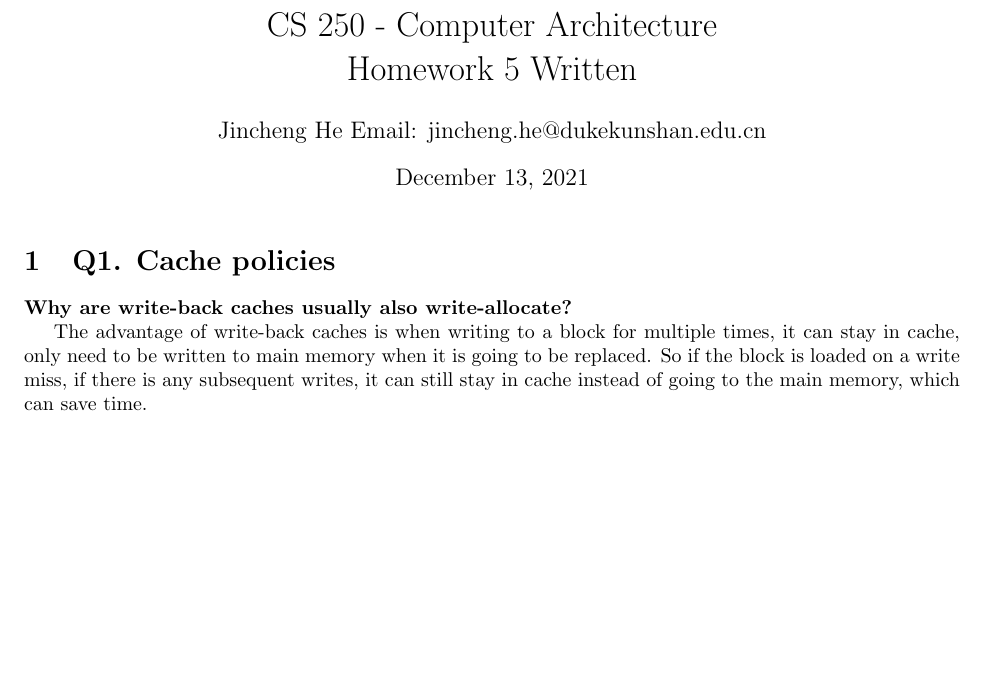
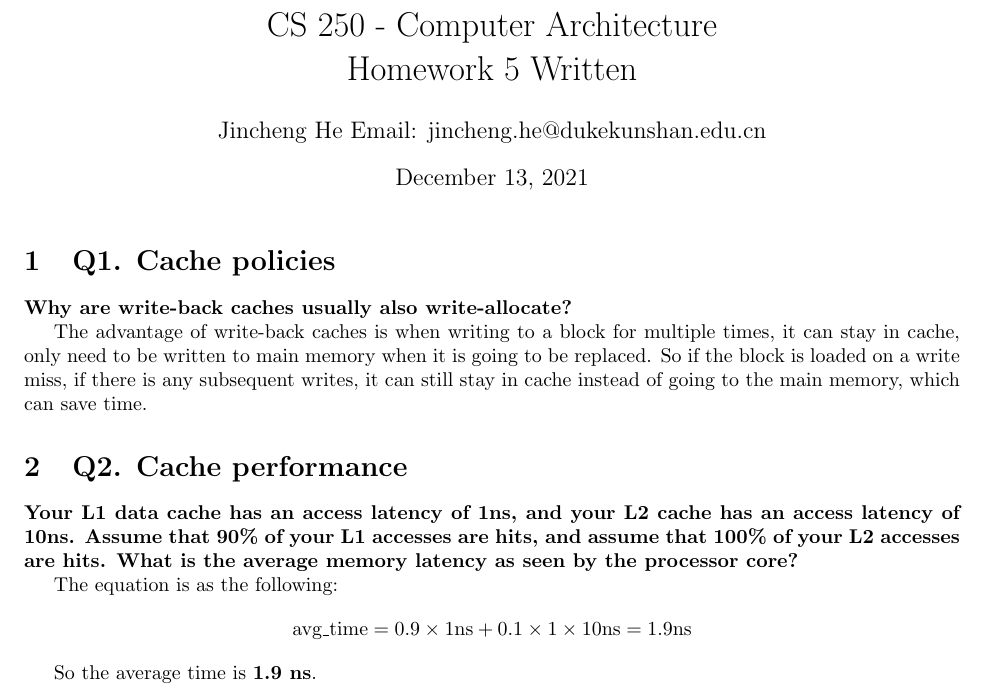
Before and after one commit to JinchengHeRyan/CS250_HW_Written, a LaTeX problem sheet (JinchengHe_Homework_5_Written/JinchengHe_Homework_5_Written.tex): part of the page, cut so that both start at the same text, the shorter picture padded with empty space. Compiled offline with pdfLaTeX.

Commit message:
Update HW5 Q2

```diff
--- a/JinchengHe_Homework_5_Written/JinchengHe_Homework_5_Written.tex
+++ b/JinchengHe_Homework_5_Written/JinchengHe_Homework_5_Written.tex
@@ -58,4 +58,15 @@
     So if the block is loaded on a write miss, if there is any subsequent writes, it can still stay in cache instead of going to the main memory, which can save time.
 
 
+    \section{Q2. Cache performance}
+    \textbf{Your L1 data cache has an access latency of 1ns, and your L2 cache has an access latency of 10ns. Assume that 90\% of your L1 accesses are hits, and assume that 100\% of your L2 accesses are hits. What is the average memory latency as seen by the processor core?}
+
+    The equation is as the following:
+    \begin{equation*}
+        \text{avg\_time} = 0.9 \times 1\text{ns} + 0.1 \times 1 \times 10\text{ns} = 1.9\text{ns}
+    \end{equation*}
+
+    So the average time is \textbf{1.9 ns}.
+
+
 \end{document}
```
